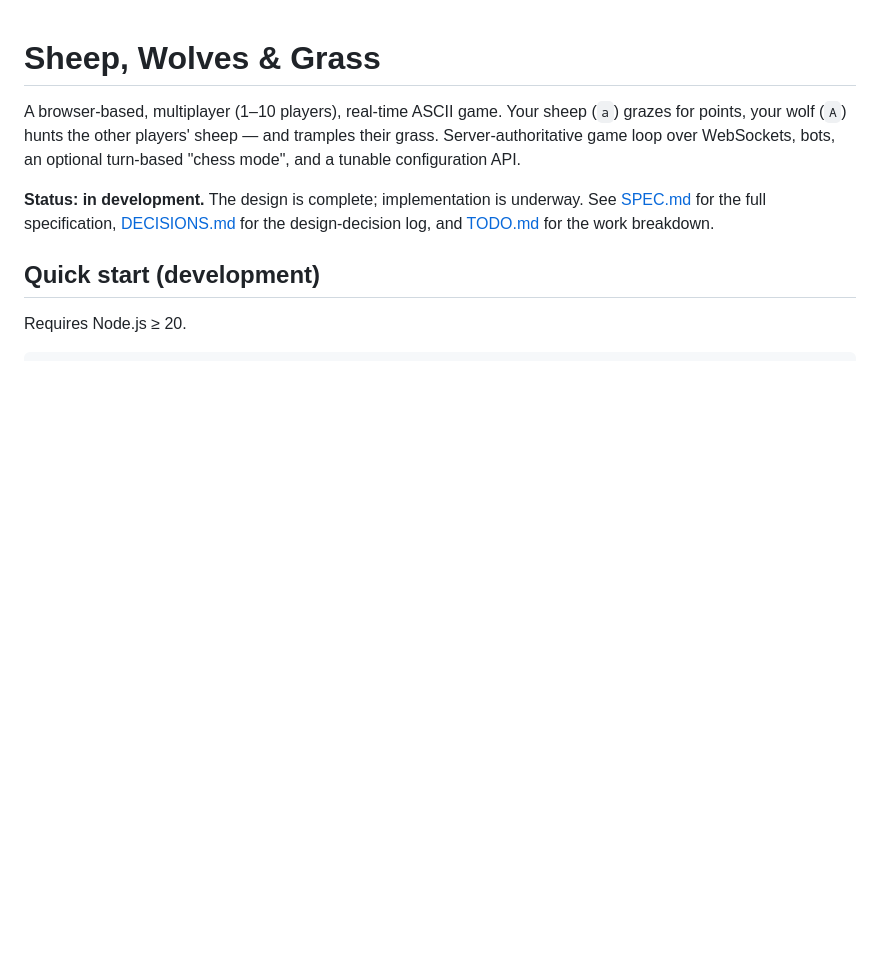
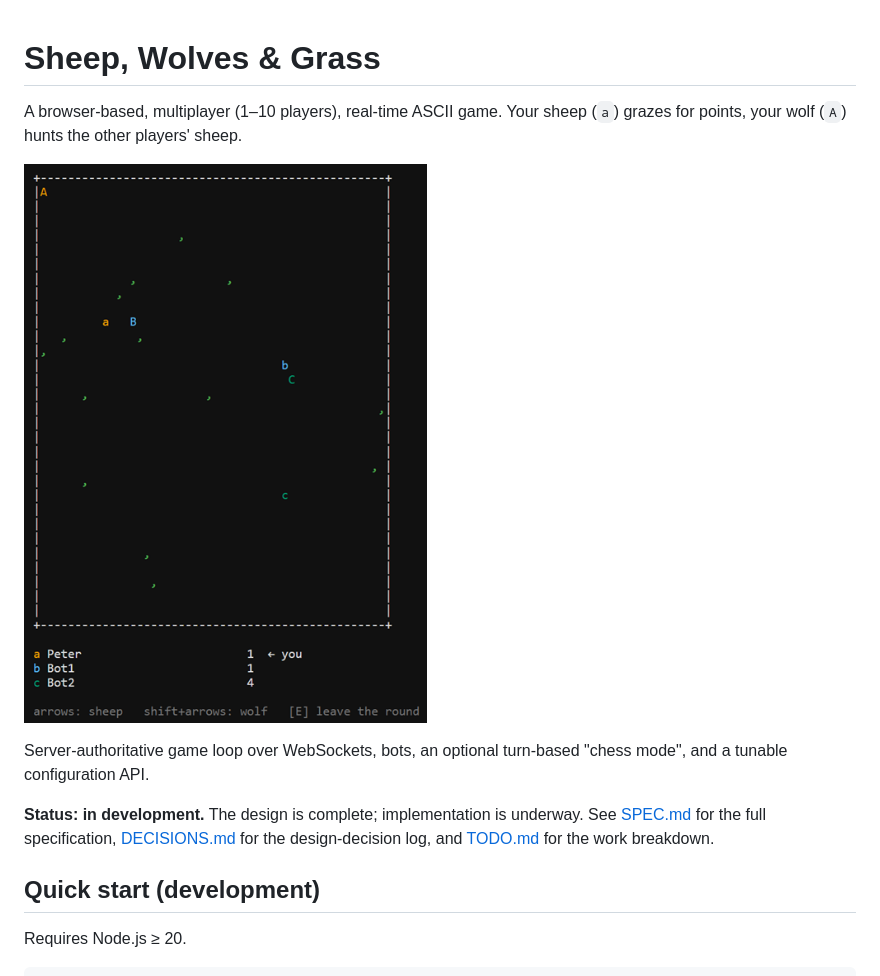
Before and after one commit to gliwa/sheep-wolves-grass, a Markdown page: README.md, the part around the change. Drawn GitHub-style; pictures changed too: play-screen.png (added); blank space fills up the shorter version.

Commit message:
added screen-shot of the game

```diff
--- a/README.md
+++ b/README.md
@@ -1,8 +1,11 @@
 # Sheep, Wolves & Grass
 
 A browser-based, multiplayer (1–10 players), real-time ASCII game. Your sheep
-(`a`) grazes for points, your wolf (`A`) hunts the other players' sheep — and
-tramples their grass. Server-authoritative game loop over WebSockets, bots, an
+(`a`) grazes for points, your wolf (`A`) hunts the other players' sheep.
+
+![Screen shot: three Players](play-screen.png)
+
+Server-authoritative game loop over WebSockets, bots, an
 optional turn-based "chess mode", and a tunable configuration API.
 
 **Status: in development.** The design is complete; implementation is underway.
```
